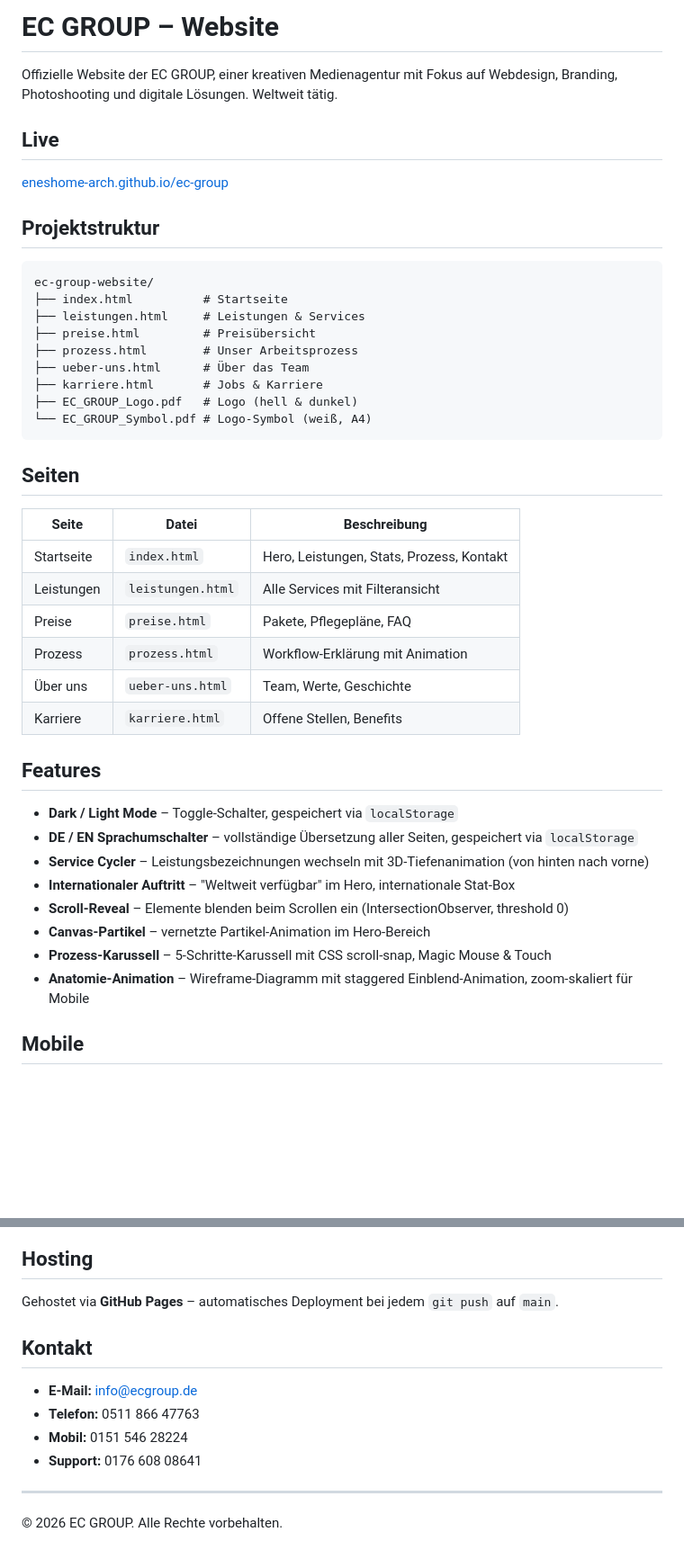
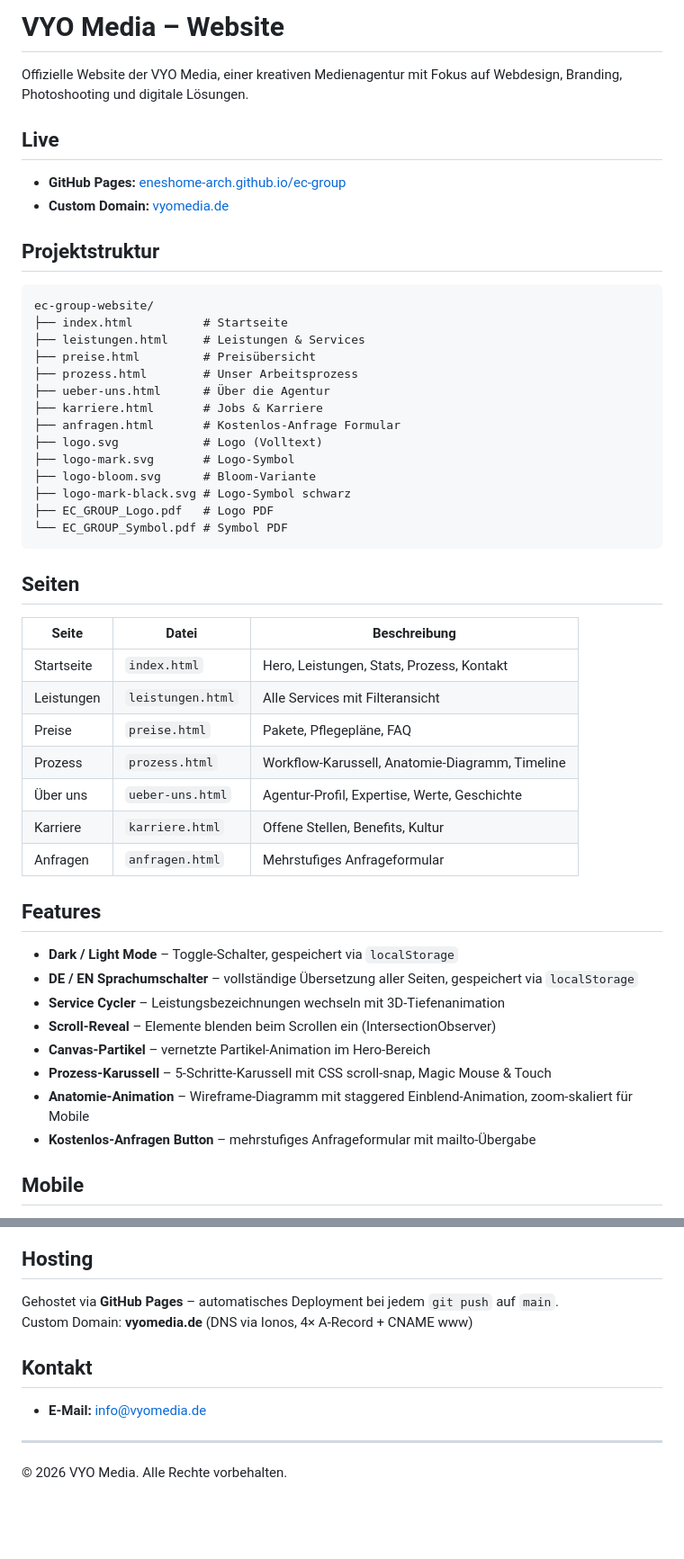
Before and after one commit to eneshome-arch/ec-group, a Markdown page: README.md, 2 parts joined by grey strips. Shown at 90% size. Rendered like a GitHub page; blank space fills up the shorter version.

Commit message:
Update README and DOKUMENTATION: VYO Media rebrand, new domain, updated contact

````diff
--- a/README.md
+++ b/README.md
@@ -1,10 +1,11 @@
-# EC GROUP – Website
+# VYO Media – Website
 
-Offizielle Website der EC GROUP, einer kreativen Medienagentur mit Fokus auf Webdesign, Branding, Photoshooting und digitale Lösungen. Weltweit tätig.
+Offizielle Website der VYO Media, einer kreativen Medienagentur mit Fokus auf Webdesign, Branding, Photoshooting und digitale Lösungen.
 
 ## Live
 
-[eneshome-arch.github.io/ec-group](https://eneshome-arch.github.io/ec-group/)
+- **GitHub Pages:** [eneshome-arch.github.io/ec-group](https://eneshome-arch.github.io/ec-group/)
+- **Custom Domain:** [vyomedia.de](https://vyomedia.de)
 
 ## Projektstruktur
 
@@ -14,10 +15,15 @@ ec-group-website/
 ├── leistungen.html     # Leistungen & Services
 ├── preise.html         # Preisübersicht
 ├── prozess.html        # Unser Arbeitsprozess
-├── ueber-uns.html      # Über das Team
+├── ueber-uns.html      # Über die Agentur
 ├── karriere.html       # Jobs & Karriere
-├── EC_GROUP_Logo.pdf   # Logo (hell & dunkel)
-└── EC_GROUP_Symbol.pdf # Logo-Symbol (weiß, A4)
+├── anfragen.html       # Kostenlos-Anfrage Formular
+├── logo.svg            # Logo (Volltext)
+├── logo-mark.svg       # Logo-Symbol
+├── logo-bloom.svg      # Bloom-Variante
+├── logo-mark-black.svg # Logo-Symbol schwarz
+├── EC_GROUP_Logo.pdf   # Logo PDF
+└── EC_GROUP_Symbol.pdf # Symbol PDF
 ```
 
 ## Seiten
@@ -27,20 +33,21 @@ ec-group-website/
 | Startseite | `index.html` | Hero, Leistungen, Stats, Prozess, Kontakt |
 | Leistungen | `leistungen.html` | Alle Services mit Filteransicht |
 | Preise | `preise.html` | Pakete, Pflegepläne, FAQ |
-| Prozess | `prozess.html` | Workflow-Erklärung mit Animation |
-| Über uns | `ueber-uns.html` | Team, Werte, Geschichte |
-| Karriere | `karriere.html` | Offene Stellen, Benefits |
+| Prozess | `prozess.html` | Workflow-Karussell, Anatomie-Diagramm, Timeline |
+| Über uns | `ueber-uns.html` | Agentur-Profil, Expertise, Werte, Geschichte |
+| Karriere | `karriere.html` | Offene Stellen, Benefits, Kultur |
+| Anfragen | `anfragen.html` | Mehrstufiges Anfrageformular |
 
 ## Features
 
 - **Dark / Light Mode** – Toggle-Schalter, gespeichert via `localStorage`
 - **DE / EN Sprachumschalter** – vollständige Übersetzung aller Seiten, gespeichert via `localStorage`
-- **Service Cycler** – Leistungsbezeichnungen wechseln mit 3D-Tiefenanimation (von hinten nach vorne)
-- **Internationaler Auftritt** – "Weltweit verfügbar" im Hero, internationale Stat-Box
-- **Scroll-Reveal** – Elemente blenden beim Scrollen ein (IntersectionObserver, threshold 0)
+- **Service Cycler** – Leistungsbezeichnungen wechseln mit 3D-Tiefenanimation
+- **Scroll-Reveal** – Elemente blenden beim Scrollen ein (IntersectionObserver)
 - **Canvas-Partikel** – vernetzte Partikel-Animation im Hero-Bereich
 - **Prozess-Karussell** – 5-Schritte-Karussell mit CSS scroll-snap, Magic Mouse & Touch
 - **Anatomie-Animation** – Wireframe-Diagramm mit staggered Einblend-Animation, zoom-skaliert für Mobile
+- **Kostenlos-Anfragen Button** – mehrstufiges Anfrageformular mit mailto-Übergabe
 
 ## Mobile
 
@@ -68,14 +75,12 @@ ec-group-website/
 ## Hosting
 
 Gehostet via **GitHub Pages** – automatisches Deployment bei jedem `git push` auf `main`.
+Custom Domain: **vyomedia.de** (DNS via Ionos, 4× A-Record + CNAME www)
 
 ## Kontakt
 
-- **E-Mail:** info@ecgroup.de
-- **Telefon:** 0511 866 47763
-- **Mobil:** 0151 546 28224
-- **Support:** 0176 608 08641
+- **E-Mail:** info@vyomedia.de
 
 ---
 
-© 2026 EC GROUP. Alle Rechte vorbehalten.
+© 2026 VYO Media. Alle Rechte vorbehalten.
````
Also changed, not shown: DOKUMENTATION.md (+31 -16 lines).
